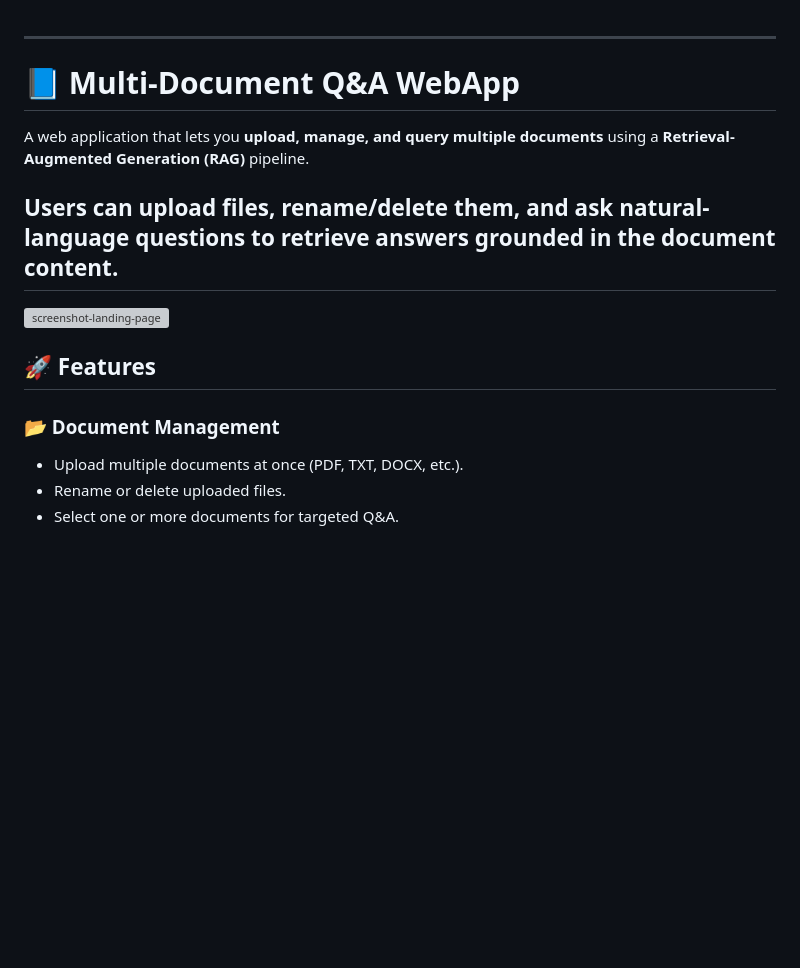
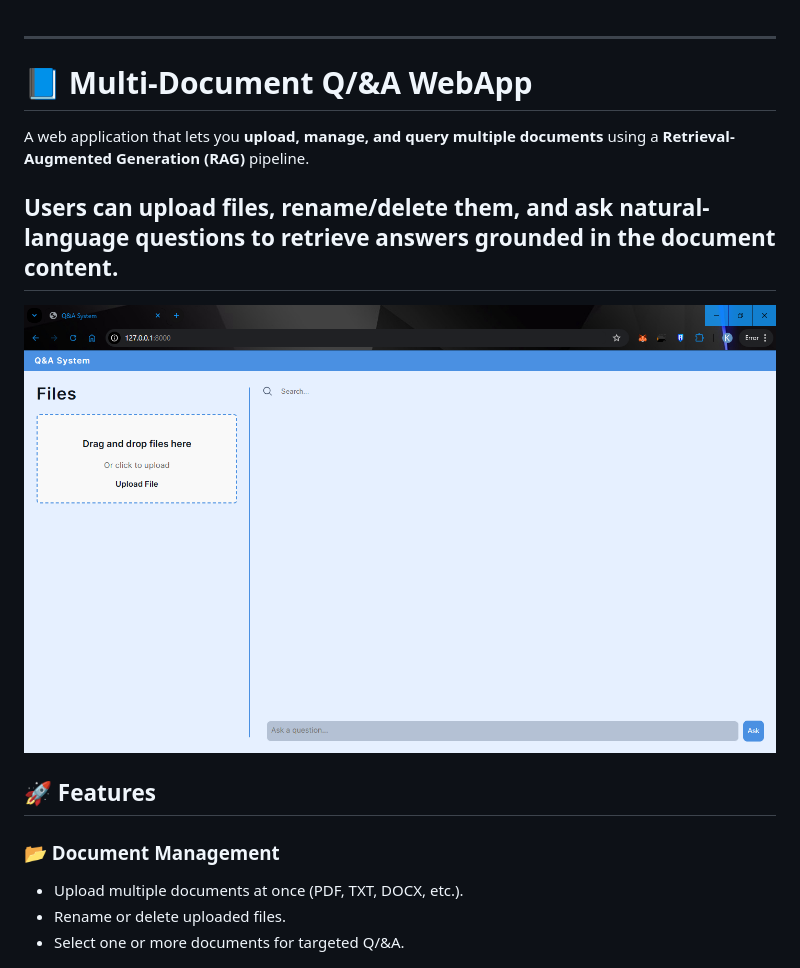
Before and after one commit to Endercraft2017/Multi-Format-Q-A-System, a Markdown page: README.md, the part around one of its changes. GitHub-like rendering; blank space fills up the shorter version; grey boxes are pictures that could not be loaded.

```diff
--- a/README.md
+++ b/README.md
@@ -1,12 +1,12 @@
 ---
-# 📘 Multi-Document Q\&A WebApp
+# 📘 Multi-Document Q/&A WebApp
 
 A web application that lets you **upload, manage, and query multiple documents** using a **Retrieval-Augmented Generation (RAG)** pipeline.
 
 Users can upload files, rename/delete them, and ask natural-language questions to retrieve answers grounded in the document content.
 ---
 
-![screenshot-landing-page](Sample_Images\Landing_page.png)
+![screenshot-landing-page](Sample_Images/Landing_page.png)
 
 ## 🚀 Features
 
@@ -14,7 +14,7 @@ Users can upload files, rename/delete them, and ask natural-language questions t
 
 - Upload multiple documents at once (PDF, TXT, DOCX, etc.).
 - Rename or delete uploaded files.
-- Select one or more documents for targeted Q\&A.
+- Select one or more documents for targeted Q/&A.
 
 ![screenshot-doc-upload](Sample_Images/Drag_and_Drop_files.png)
 ![screenshot-doc-list](Sample_Images/Succesful_upload_files_to_backend.png)
```
Also changed, not shown: other parts of README.md (+11 -11 lines).
